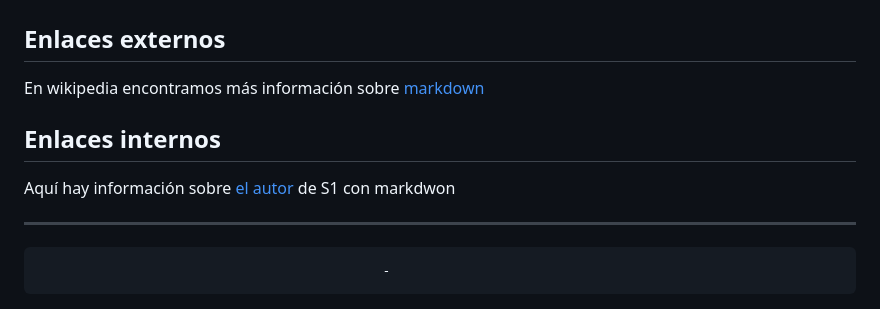
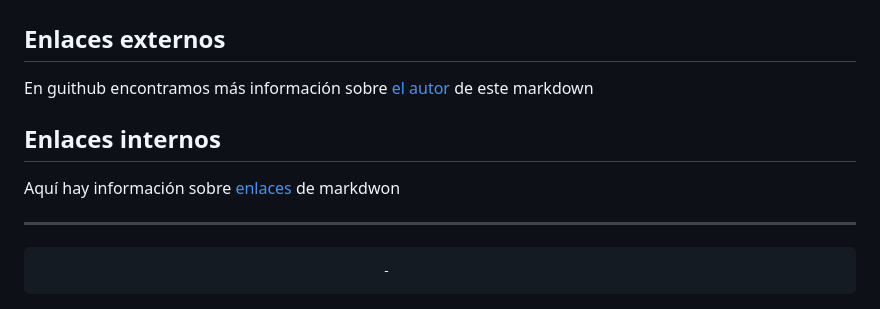
Before and after one commit to R4CC00N/LTAW-Practicas, a Markdown page: P0/S1.md, the part around the change. GitHub-like rendering.

Commit message:
markdown 3

```diff
--- a/P0/S1.md
+++ b/P0/S1.md
@@ -79,11 +79,11 @@ En python la expresión `print(f" a + b = {2 + 1} ")` produce como resultado `a
 
 ## Enlaces externos
 
-En wikipedia encontramos más información sobre [markdown](https://es.wikipedia.org/wiki/Markdown)
+En guithub encontramos más información sobre [el autor](https://github.com/R4CC00N) de este markdown
 
 ## Enlaces internos
 
-Aquí hay información sobre [el autor](https://github.com/R4CC00N) de S1 con markdwon
+Aquí hay información sobre [enlaces](#Enlaces) de markdwon
 ***
                                                 -
 ***
```
